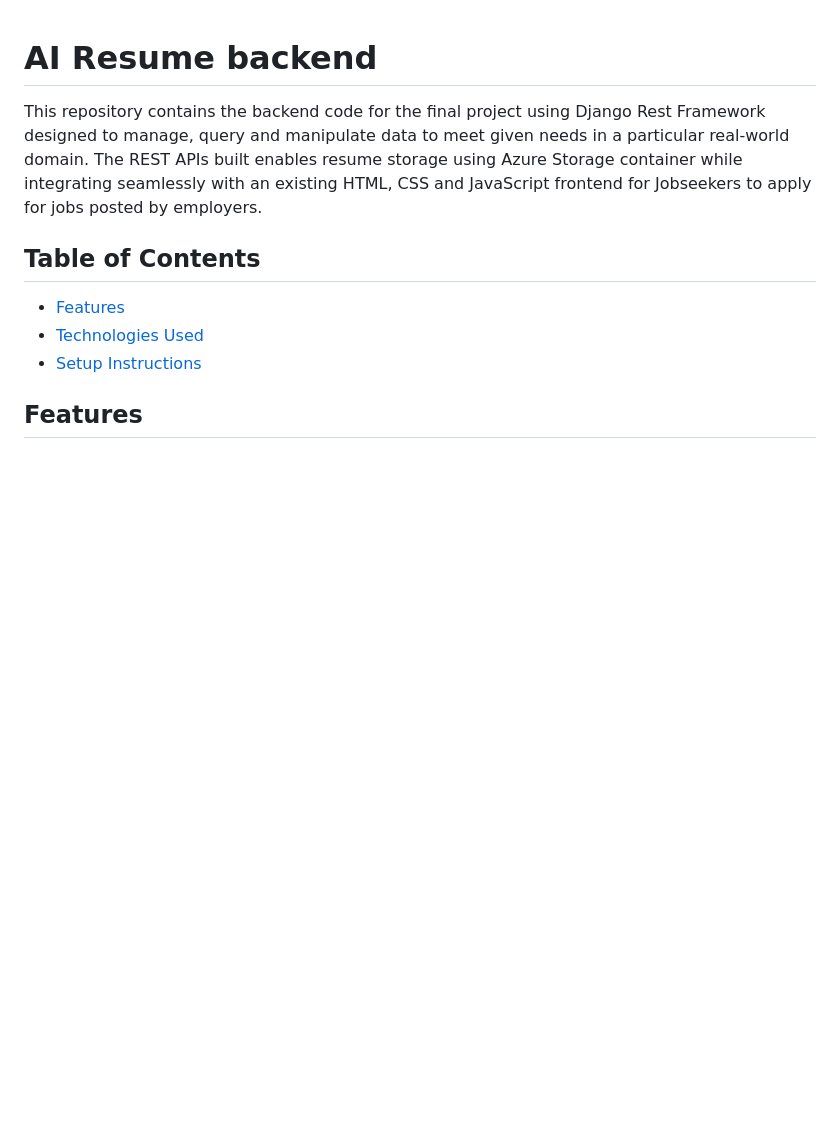
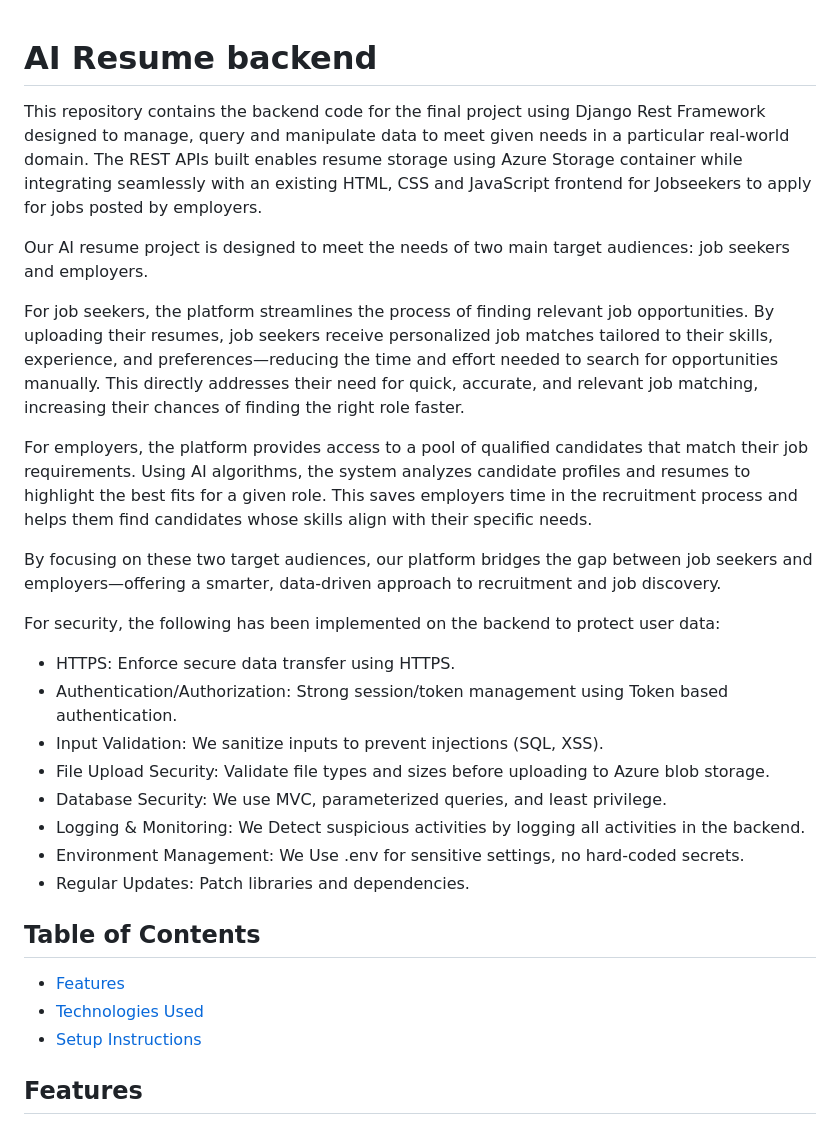
Before and after one commit to peleisaac/ai-resume-backend, a Markdown page: README.md, the part around the change. Rendered like a GitHub page; blank space fills up the shorter version.

```diff
--- a/README.md
+++ b/README.md
@@ -1,5 +1,24 @@
 # AI Resume backend
 This repository contains the backend code for the final project using Django Rest Framework designed to manage, query and manipulate data to meet given needs in a particular real-world domain. The REST APIs built enables resume storage using Azure Storage container while integrating seamlessly with an existing HTML, CSS and JavaScript frontend for Jobseekers to apply for jobs posted by employers.
+
+Our AI resume project is designed to meet the needs of two main target audiences: job seekers and employers.
+
+For job seekers, the platform streamlines the process of finding relevant job opportunities. By uploading their resumes, job seekers receive personalized job matches tailored to their skills, experience, and preferences—reducing the time and effort needed to search for opportunities manually. This directly addresses their need for quick, accurate, and relevant job matching, increasing their chances of finding the right role faster.
+
+For employers, the platform provides access to a pool of qualified candidates that match their job requirements. Using AI algorithms, the system analyzes candidate profiles and resumes to highlight the best fits for a given role. This saves employers time in the recruitment process and helps them find candidates whose skills align with their specific needs.
+
+By focusing on these two target audiences, our platform bridges the gap between job seekers and employers—offering a smarter, data-driven approach to recruitment and job discovery.
+
+For security, the following has been implemented on the backend to protect user data:
+
+- HTTPS: Enforce secure data transfer using HTTPS.
+- Authentication/Authorization: Strong session/token management using Token based authentication.
+- Input Validation: We sanitize inputs to prevent injections (SQL, XSS).
+- File Upload Security: Validate file types and sizes before uploading to Azure blob storage.
+- Database Security: We use MVC, parameterized queries, and least privilege.
+- Logging & Monitoring: We Detect suspicious activities by logging all activities in the backend.
+- Environment Management: We Use .env for sensitive settings, no hard-coded secrets.
+- Regular Updates: Patch libraries and dependencies.
 
 ## Table of Contents
 
```
